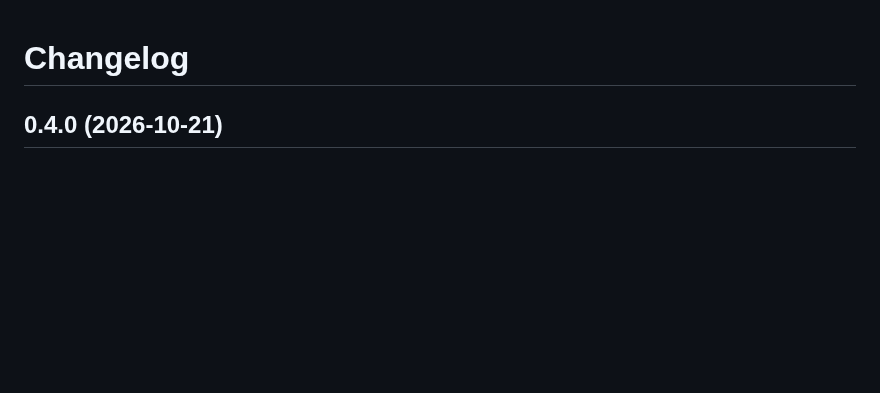
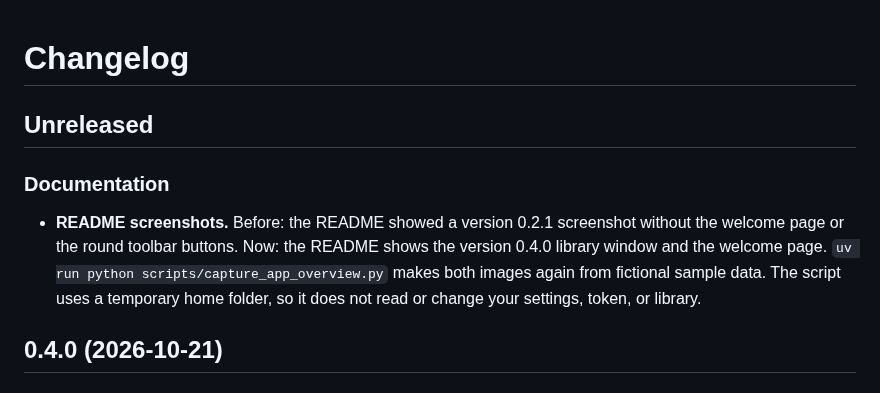
Before and after one commit to ysBach/adsfolio, a Markdown page: CHANGELOG.md, the part around the change. Drawn GitHub-style; blank space fills up the shorter version.

```diff
--- a/CHANGELOG.md
+++ b/CHANGELOG.md
@@ -1,4 +1,15 @@
 # Changelog
+
+## Unreleased
+
+### Documentation
+
+- **README screenshots.** Before: the README showed a version 0.2.1 screenshot
+  without the welcome page or the round toolbar buttons. Now: the README shows
+  the version 0.4.0 library window and the welcome page.
+  `uv run python scripts/capture_app_overview.py` makes both images again from
+  fictional sample data. The script uses a temporary home folder, so it does not
+  read or change your settings, token, or library.
 
 ## 0.4.0 (2026-10-21)
 
```
Also changed, not shown: README.md (+5 -1 lines), docs/_static/app-overview.png, docs/_static/welcome.png (added), 2 other files.
